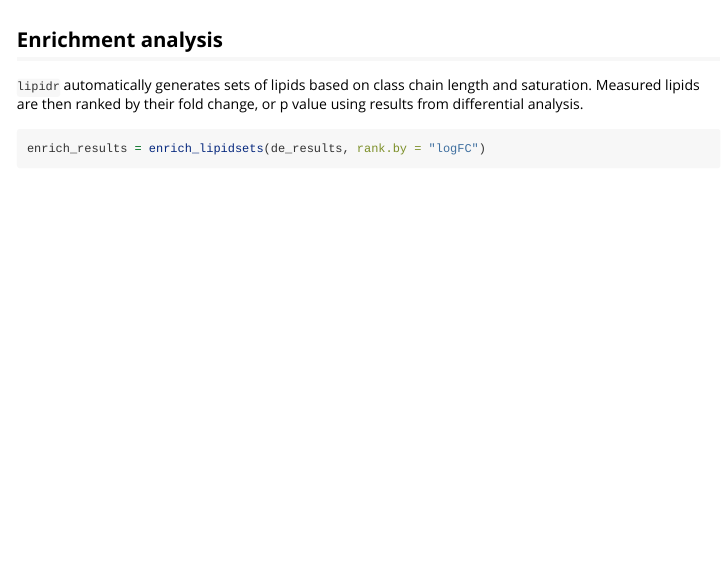
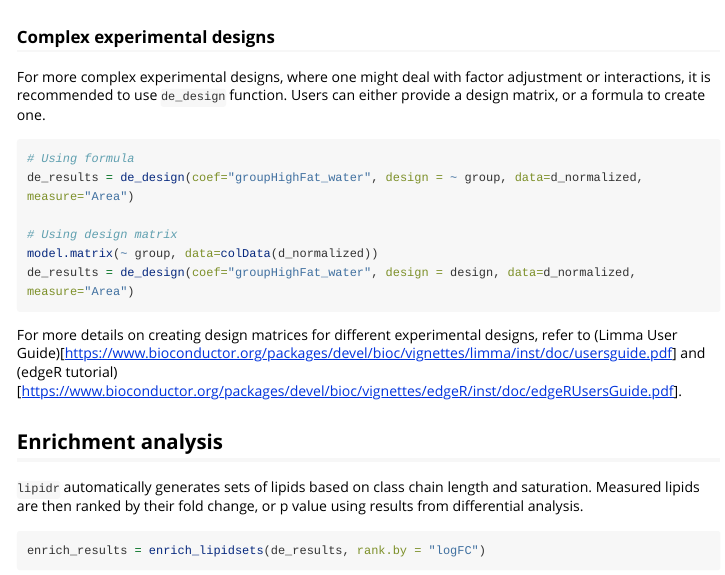
Before and after one commit to ahmohamed/lipidr, an R Markdown document (vignettes/workflow.Rmd): the page in a window 1100 px wide, from 4070 px down. Rendered offline with R 4.5, knitr and Pandoc, with nearby package versions; some code elsewhere in the file could not run offline; long lines of code are wrapped; common packages that the code uses without loading them are loaded.

Commit message:
de_design docs and vignette

````diff
--- a/vignettes/workflow.Rmd
+++ b/vignettes/workflow.Rmd
@@ -153,6 +153,20 @@ We can visualize differential analysis using volcano plots. In this instance we
 plot_results_volcano(de_results, show.labels = FALSE)
 ```
 
+### Complex experimental designs
+For more complex experimental designs, where one might deal with factor adjustment or interactions, it is recommended to use `de_design` function. Users can either provide a design matrix, or a formula to create one.
+
+```{r, eval=FALSE}
+# Using formula
+de_results = de_design(coef="groupHighFat_water", design = ~ group, data=d_normalized, measure="Area")
+
+# Using design matrix
+model.matrix(~ group, data=colData(d_normalized))
+de_results = de_design(coef="groupHighFat_water", design = design, data=d_normalized, measure="Area")
+```
+
+For more details on creating design matrices for different experimental designs, refer to (Limma User Guide)[https://www.bioconductor.org/packages/devel/bioc/vignettes/limma/inst/doc/usersguide.pdf] and (edgeR tutorial)[https://www.bioconductor.org/packages/devel/bioc/vignettes/edgeR/inst/doc/edgeRUsersGuide.pdf].
+
 ## Enrichment analysis
 
 `lipidr` automatically generates sets of lipids based on class chain length and saturation. Measured lipids are then ranked by their fold change, or p value using results from differential analysis.
````
Also changed, not shown: 2 other files.
